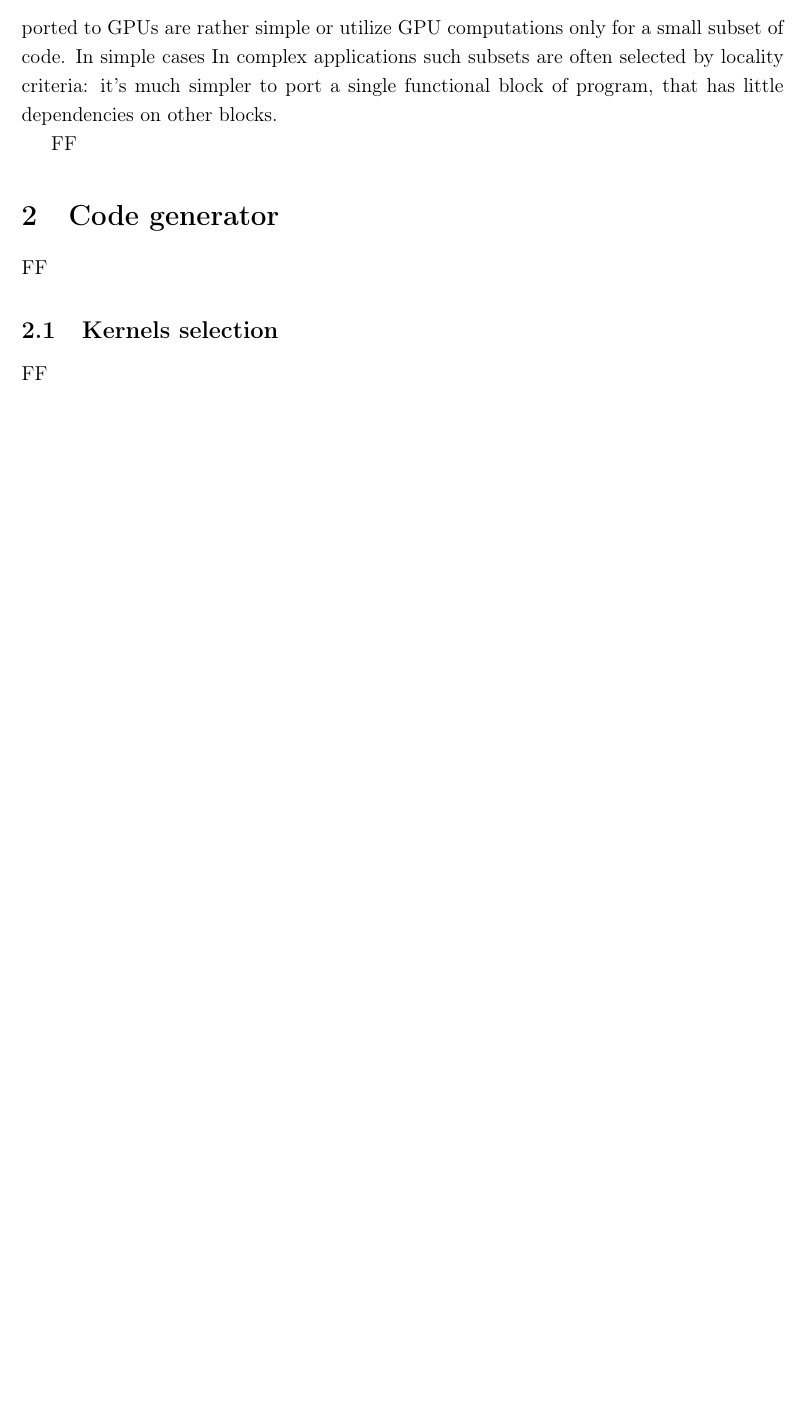
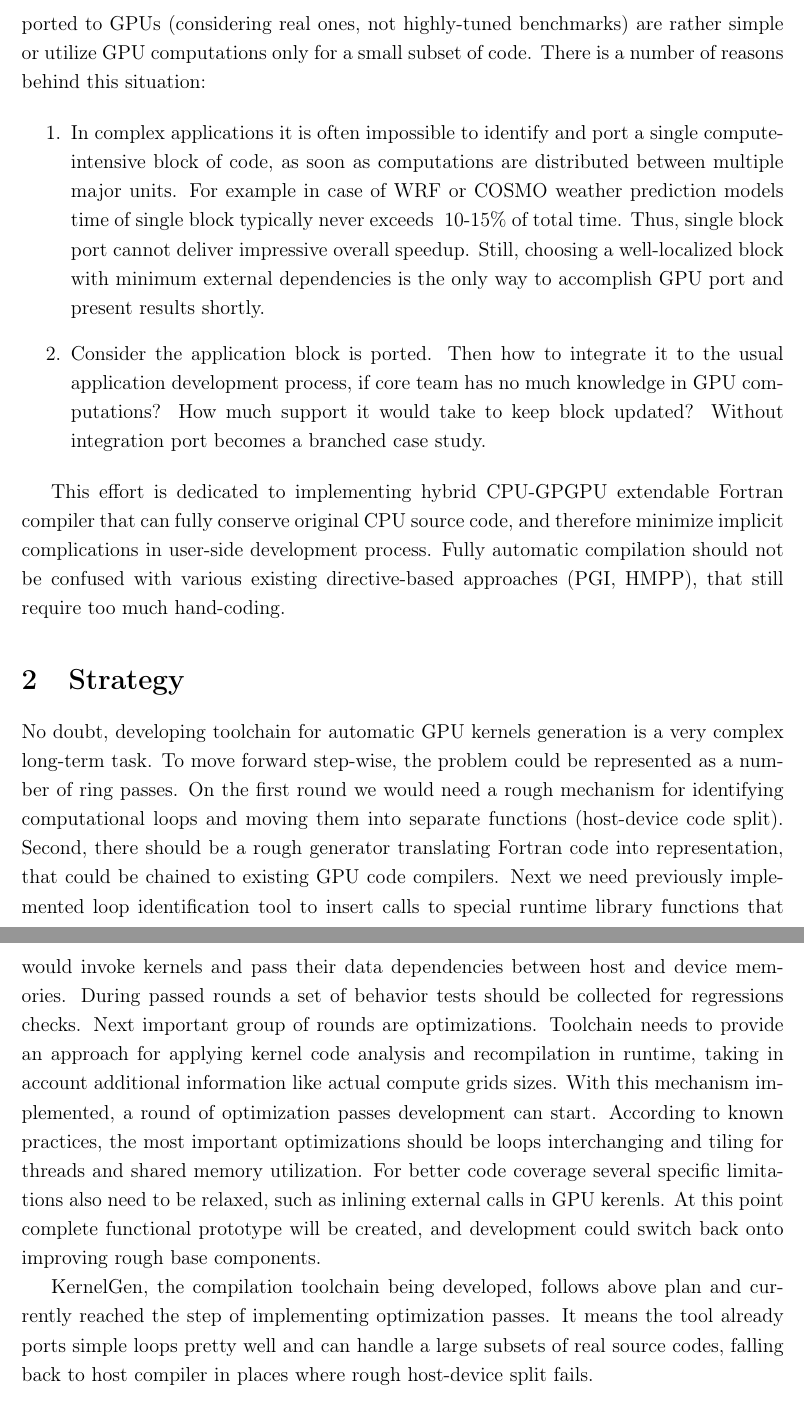
Before and after one commit to dmikushin/kernelgen, a LaTeX paper (doc/claim/claim.tex): part of page 2 of 5 before the commit and two parts of pages 2 and 3 of 7 after it, the two joined at a grey line, cut so that both start at the same text, the shorter picture padded with empty space. Compiled offline with pdfLaTeX.

Commit message:
Continue with claim paper

```diff
--- a/doc/claim/claim.tex
+++ b/doc/claim/claim.tex
@@ -34,10 +34,20 @@ KernelGen is open source-to-source translator with Fortran frontend, multiple ba
 
 \section{Motivation}
 
-During last 5 years GPGPU technologies became wide-spread. Although mature programming models exist as well as publicly available compiling toolchains, most of applications ported to GPUs are rather simple or utilize GPU computations only for a small subset of code. In simple cases   In complex applications such subsets are often selected by locality criteria: it's much simpler to port a single functional block of program, that has little dependencies on other blocks.
+During last 5 years GPGPU technologies became wide-spread. Although mature programming models exist as well as publicly available compilation toolkits, most of applications ported to GPUs (considering real ones, not highly-tuned benchmarks) are rather simple or utilize GPU computations only for a small subset of code. There is a number of reasons behind this situation:
 
-FF
+\begin{enumerate}
+\item In complex applications it is often impossible to identify and port a single compute-intensive block of code, as soon as computations are distributed between multiple major units. For example in case of WRF or COSMO weather prediction models time of single block typically never exceeds ~10-15\% of total time. Thus, single block port cannot deliver impressive overall speedup. Still, choosing a well-localized block with minimum external dependencies is the only way to accomplish GPU port and present results shortly.
+\item Consider the application block is ported. Then how to integrate it to the usual application development process, if core team has no much knowledge in GPU computations? How much support it would take to keep block updated? Without integration port becomes a branched case study.
+\end{enumerate}
+
+This effort is dedicated to implementing hybrid CPU-GPGPU extendable Fortran compiler that can fully conserve original CPU source code, and therefore minimize implicit complications in user-side development process. Fully automatic compilation should not be confused with various existing directive-based approaches (PGI, HMPP), that still require too much hand-coding.
+
+\section{Strategy}
+
+No doubt, developing toolchain for automatic GPU kernels generation is a very complex long-term task. To move forward step-wise, the problem could be represented as a number of ring passes. On the first round we would need a rough mechanism for identifying computational loops and moving them into separate functions (host-device code split). Second, there should be a rough generator translating Fortran code into representation, that could be chained to existing GPU code compilers. Next we need previously implemented loop identification tool to insert calls to special runtime library functions that would invoke kernels and pass their data dependencies between host and device memories. During passed rounds a set of behavior tests should be collected for regressions checks. Next important group of rounds are optimizations. Toolchain needs to provide an approach for applying kernel code analysis and recompilation in runtime, taking in account additional information like actual compute grids sizes. With this mechanism implemented, a round of optimization passes development can start. According to known practices, the most important optimizations should be loops interchanging and tiling for threads and shared memory utilization. For better code coverage several specific limitations also need to be relaxed, such as inlining external calls in GPU kerenls. At this point complete functional prototype will be created, and development could switch back onto improving rough base components.
+
+KernelGen, the compilation toolchain being developed, follows above plan and currently reached the step of implementing optimization passes. It means the tool already ports simple loops pretty well and can handle a large subsets of real source codes, falling back to host compiler in places where rough host-device split fails.
 
 \section{Code generator}
 
-FF
@@ -51,7 +62,9 @@ FF
 
 \subsection{Kernels selection}
 
-FF
+To identify compute kernels and move them into separate compilation units, Fortran source code is marked up with XML into pretty-printed AST and transformed to target representation using a set of XSL transformations. XML markup is performed using g95-xml, a tool written by Philippe Marguinaud based on g95 compiler parser. Surprisingly, XSLT suited very well for fast development of rough implementation, thanks to its functional nature and builtin tree flow. However, this method is evil for human reading, quite slow on huge compilation units and suffers from various fails, such as g95 language support issues or unhandled program logic cases in XSLT. The tool is known to provide good support for Fortran 90/95 and some features of Fortran 2003, like inline functions.
+
+It is planned XML-based parser on some further step will likely be replaced by direct kernels generation out of LLVM IR. Although, currently it is not clear how to set up a split point with LLVM in a way that host code would still be Fortran, in order to utilize external Fortran compilers, other than LLVM over DragonEgg.
 
 \subsection{Backend}
 
```
Also changed, not shown: doc/claim/claim.pdf, doc/claim/claim.tex (3 more changed lines).
